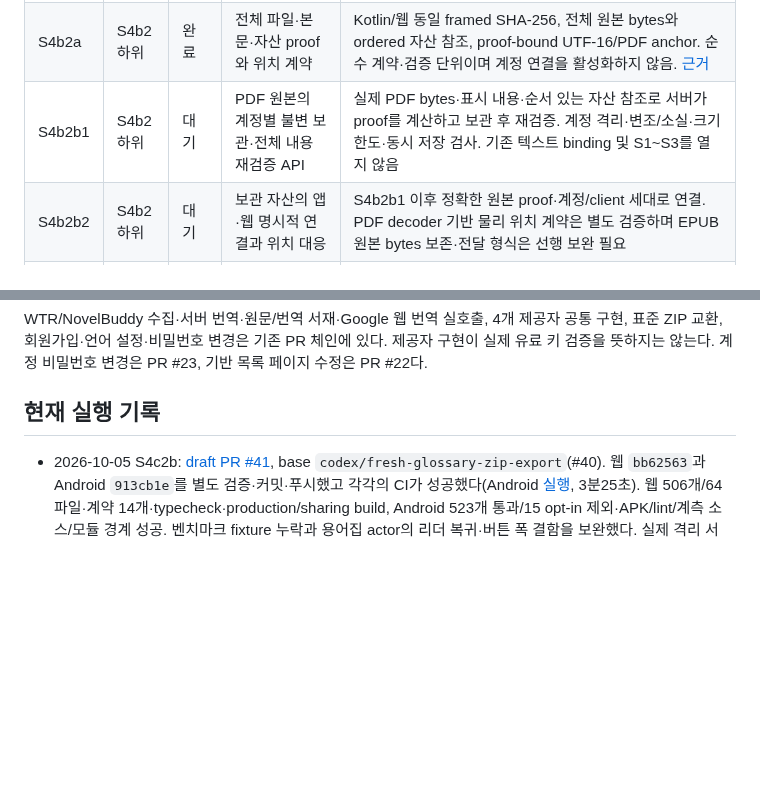
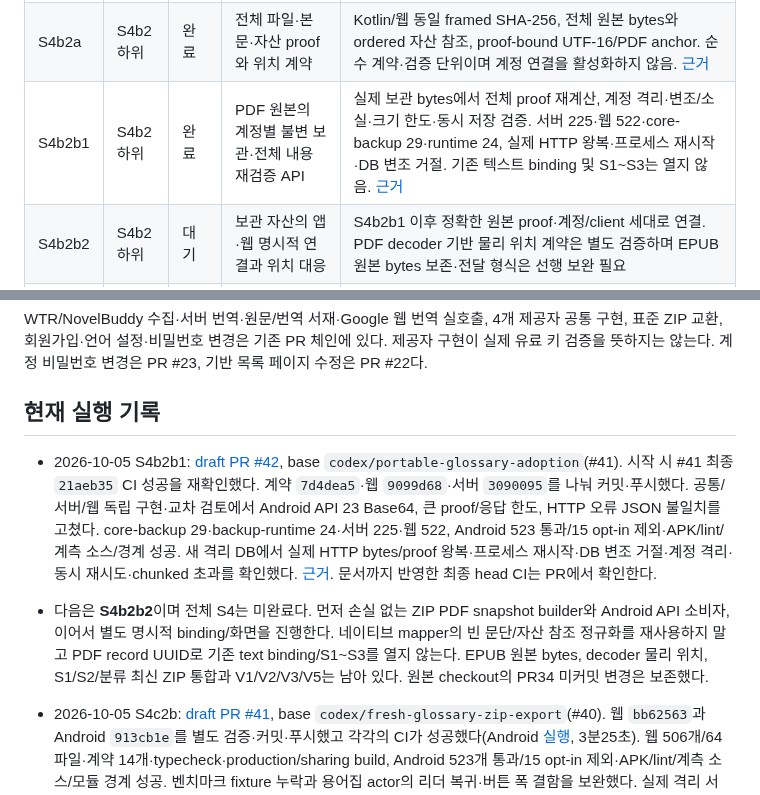
Before and after one commit to gongdongho12/PageTuner, a Markdown page: docs/AGENT_WORK_QUEUE.md, 2 parts joined by grey strips. Drawn GitHub-style; blank space fills up the shorter version.

Commit message:
docs: record PDF storage verification and connection boundaries

```diff
--- a/docs/AGENT_WORK_QUEUE.md
+++ b/docs/AGENT_WORK_QUEUE.md
@@ -33,7 +33,7 @@
 | S4b1 | S4b 하위 | 완료 | 검증된 텍스트 ZIP의 계정 기록 연결 | 계정·origin·사본·전체 identity별 명시적 binding, 읽기 전 재검증, 로컬/계정 기록 분리, S1~S3 canonical reader. 서버 190개·앱 475개·웹 428개 및 실제 웹 보존/삭제 검증. [근거](PORTABLE_DOCUMENT_BINDING.md) |
 | S4b2 | S4b 하위 | 진행 | 자산 문서와 독립 기기 파일의 안전한 연결 | S4b2a 공통 전체 내용 proof와 정확한 anchor 검증 완료. 서버 자산 저장·재검증과 앱/웹 명시적 연결은 S4b2b 후속. 현재 거절 범위는 유지하고 페이지로 추정하지 않음 |
 | S4b2a | S4b2 하위 | 완료 | 전체 파일·본문·자산 proof와 위치 계약 | Kotlin/웹 동일 framed SHA-256, 전체 원본 bytes와 ordered 자산 참조, proof-bound UTF-16/PDF anchor. 순수 계약·검증 단위이며 계정 연결을 활성화하지 않음. [근거](PORTABLE_CONTENT_PROOF.md) |
-| S4b2b1 | S4b2 하위 | 대기 | PDF 원본의 계정별 불변 보관·전체 내용 재검증 API | 실제 PDF bytes·표시 내용·순서 있는 자산 참조로 서버가 proof를 계산하고 보관 후 재검증. 계정 격리·변조/소실·크기 한도·동시 저장 검사. 기존 텍스트 binding 및 S1~S3를 열지 않음 |
+| S4b2b1 | S4b2 하위 | 완료 | PDF 원본의 계정별 불변 보관·전체 내용 재검증 API | 실제 보관 bytes에서 전체 proof 재계산, 계정 격리·변조/소실·크기 한도·동시 저장 검증. 서버 225·웹 522·core-backup 29·runtime 24, 실제 HTTP 왕복·프로세스 재시작·DB 변조 거절. 기존 텍스트 binding 및 S1~S3는 열지 않음. [근거](PDF_CONTENT_STORAGE.md) |
 | S4b2b2 | S4b2 하위 | 대기 | 보관 자산의 앱·웹 명시적 연결과 위치 대응 | S4b2b1 이후 정확한 원본 proof·계정/client 세대로 연결. PDF decoder 기반 물리 위치 계약은 별도 검증하며 EPUB 원본 bytes 보존·전달 형식은 선행 보완 필요 |
 | S4c | S4 하위 | 진행 | 최신 동기화 기록의 ZIP 내보내기·가져오기 | 현재 위치·메모·분류·원래 ID와 언어 범위가 있는 용어집의 무손실 스냅샷, 충돌/대기 상태 구분, 자격 증명·CAS/outbox mutation 이전 금지 |
 | S4c1 | S4c 하위 | 완료 | 용어집 passive ZIP snapshot 계약·codec | 원래 scope/ID/순서/공백/별칭/종류/활성/대소문자, 미등록/삭제/빈목록 구분. Kotlin·웹·실제 ZIP JVM 왕복 검증. 계정 GET·화면·채택은 S4c2. 전체 extensions 256 KiB 초과는 거절. [근거](PORTABLE_GLOSSARY_SNAPSHOTS.md) |
@@ -64,6 +64,9 @@
 WTR/NovelBuddy 수집·서버 번역·원문/번역 서재·Google 웹 번역 실호출, 4개 제공자 공통 구현, 표준 ZIP 교환, 회원가입·언어 설정·비밀번호 변경은 기존 PR 체인에 있다. 제공자 구현이 실제 유료 키 검증을 뜻하지는 않는다. 계정 비밀번호 변경은 PR #23, 기반 목록 페이지 수정은 PR #22다.
 
 ## 현재 실행 기록
+
+- 2026-10-05 S4b2b1: [draft PR #42](https://github.com/gongdongho12/PageTuner/pull/42), base `codex/portable-glossary-adoption`(#41). 시작 시 #41 최종 `21aeb35` CI 성공을 재확인했다. 계약 `7d4dea5`·웹 `9099d68`·서버 `3090095`를 나눠 커밋·푸시했다. 공통/서버/웹 독립 구현·교차 검토에서 Android API 23 Base64, 큰 proof/응답 한도, HTTP 오류 JSON 불일치를 고쳤다. core-backup 29·backup-runtime 24·서버 225·웹 522, Android 523 통과/15 opt-in 제외·APK/lint/계측 소스/경계 성공. 새 격리 DB에서 실제 HTTP bytes/proof 왕복·프로세스 재시작·DB 변조 거절·계정 격리·동시 재시도·chunked 초과를 확인했다. [근거](PDF_CONTENT_STORAGE.md). 문서까지 반영한 최종 head CI는 PR에서 확인한다.
+- 다음은 **S4b2b2**이며 전체 S4는 미완료다. 먼저 손실 없는 ZIP PDF snapshot builder와 Android API 소비자, 이어서 별도 명시적 binding/화면을 진행한다. 네이티브 mapper의 빈 문단/자산 참조 정규화를 재사용하지 말고 PDF record UUID로 기존 text binding/S1~S3를 열지 않는다. EPUB 원본 bytes, decoder 물리 위치, S1/S2/분류 최신 ZIP 통합과 V1/V2/V3/V5는 남아 있다. 원본 checkout의 PR34 미커밋 변경은 보존했다.
 
 - 2026-10-05 S4c2b: [draft PR #41](https://github.com/gongdongho12/PageTuner/pull/41), base `codex/fresh-glossary-zip-export`(#40). 웹 `bb62563`과 Android `913cb1e`를 별도 검증·커밋·푸시했고 각각의 CI가 성공했다(Android [실행](https://github.com/gongdongho12/PageTuner/actions/runs/37211449440), 3분25초). 웹 506개/64파일·계약 14개·typecheck·production/sharing build, Android 523개 통과/15 opt-in 제외·APK/lint/계측 소스/모듈 경계 성공. 벤치마크 fixture 누락과 용어집 actor의 리더 복귀·버튼 폭 결함을 보완했다. 실제 격리 서버/웹에서 500항목 전체 속성, absent/deleted/빈 배열, 다른 원본·미지원 extension·오래된 비교 거절, 390×844/844×390을 확인했다. [상세 검증](PORTABLE_GLOSSARY_ADOPTION.md).
 - S4c2 용어집 단위만 완료됐으며 **S4 전체는 미완료**다. 다음은 S4b2b의 실제 자산 원본 보관·서버 재검증을 작은 단위로 진행하고, S1/S2/분류의 최신 ZIP 통합을 이어간다. 원본 폴더의 미커밋 변경을 보존한다. PR #41의 최종 head CI를 먼저 확인하며 기존 PR 체인과 자동 병합 금지를 유지한다.
```
Also changed, not shown: docs/APP_WEB_FEATURE_MATRIX.md (+2 -1 lines), docs/PDF_CONTENT_STORAGE.md (added, +39 -0 lines).
